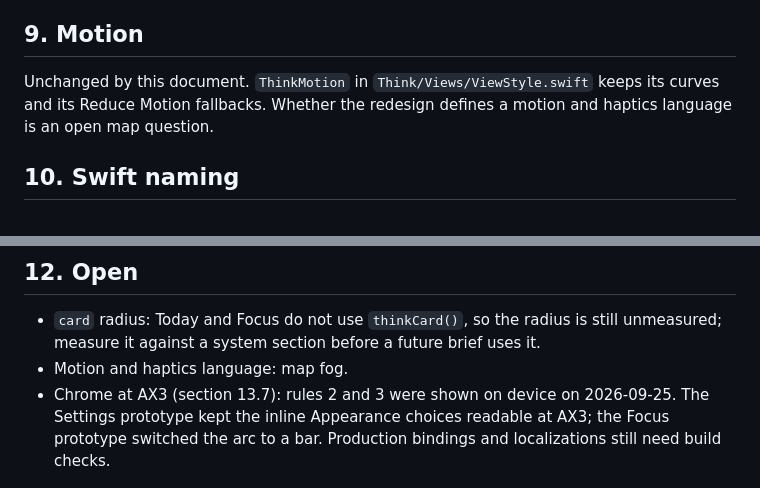
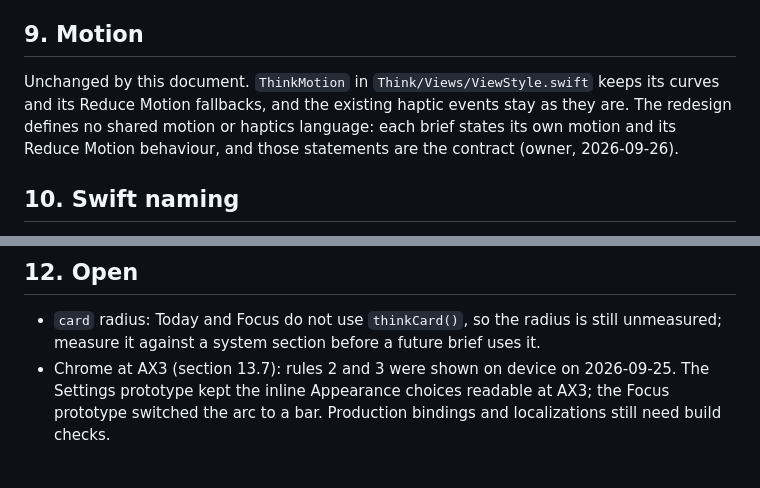
Before and after one commit to Vankata03/Think, a Markdown page: design/design-system.md, 2 parts joined by grey strips. Drawn GitHub-style.

Commit message:
docs: close the motion and haptics question in the design system (#99)
ThinkMotion and the current haptics stand; each brief's own motion and
Reduce Motion lines are the contract.

Co-authored-by: Claude Opus 5.5 (1M context) <noreply@anthropic.com>

```diff
--- a/design/design-system.md
+++ b/design/design-system.md
@@ -211,7 +211,7 @@ Widgets and the Live Activity take their placeholder and empty treatment from [w
 
 ## 9. Motion
 
-Unchanged by this document. `ThinkMotion` in `Think/Views/ViewStyle.swift` keeps its curves and its Reduce Motion fallbacks. Whether the redesign defines a motion and haptics language is an open map question.
+Unchanged by this document. `ThinkMotion` in `Think/Views/ViewStyle.swift` keeps its curves and its Reduce Motion fallbacks, and the existing haptic events stay as they are. The redesign defines no shared motion or haptics language: each brief states its own motion and its Reduce Motion behaviour, and those statements are the contract (owner, 2026-09-26).
 
 ## 10. Swift naming
 
@@ -243,7 +243,6 @@ Restated here so no brief omits it:
 ## 12. Open
 
 - `card` radius: Today and Focus do not use `thinkCard()`, so the radius is still unmeasured; measure it against a system section before a future brief uses it.
-- Motion and haptics language: map fog.
 - Chrome at AX3 (section 13.7): rules 2 and 3 were shown on device on 2026-09-25. The Settings prototype kept the inline Appearance choices readable at AX3; the Focus prototype switched the arc to a bar. Production bindings and localizations still need build checks.
 
 ## 13. Screen chrome
```
